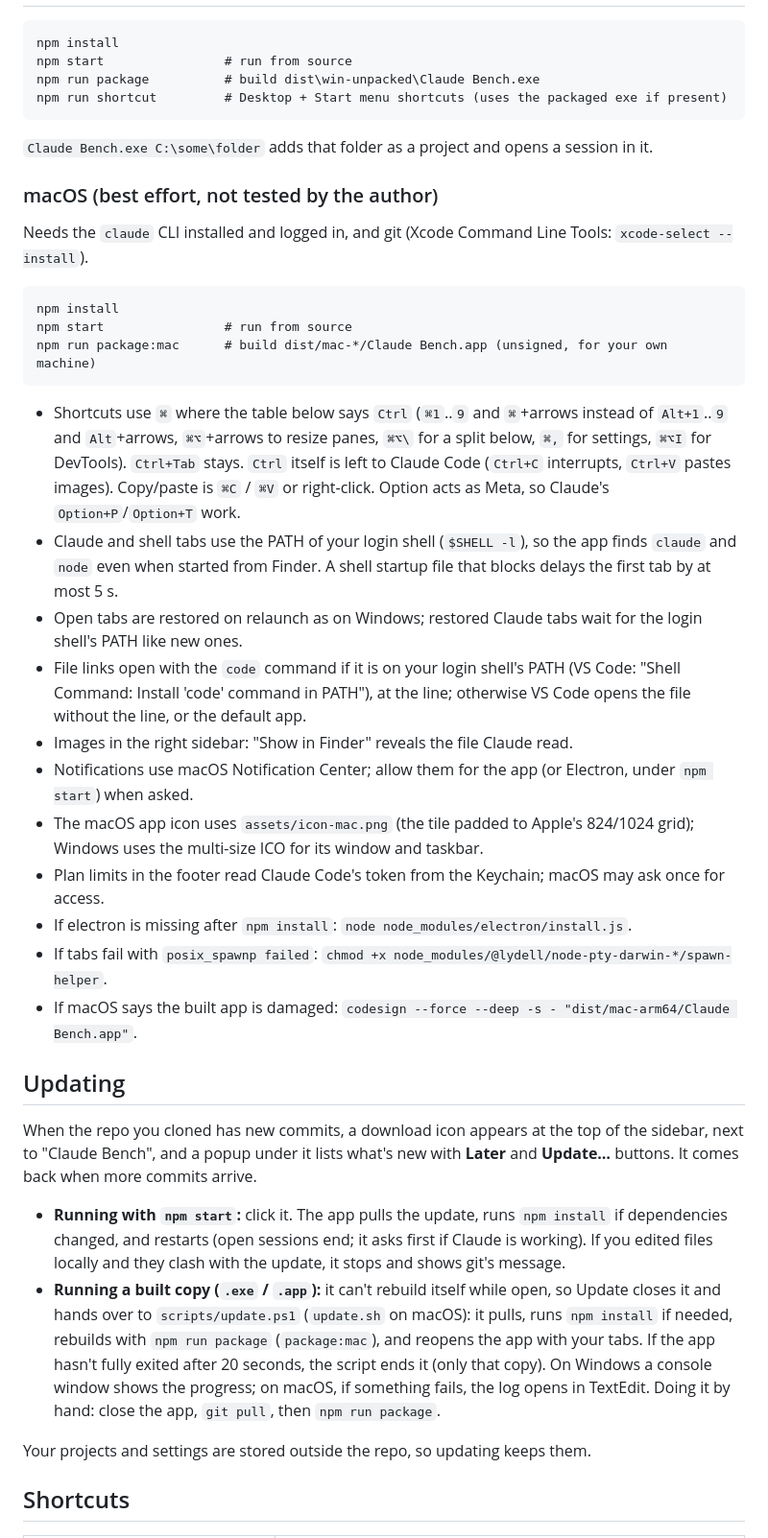
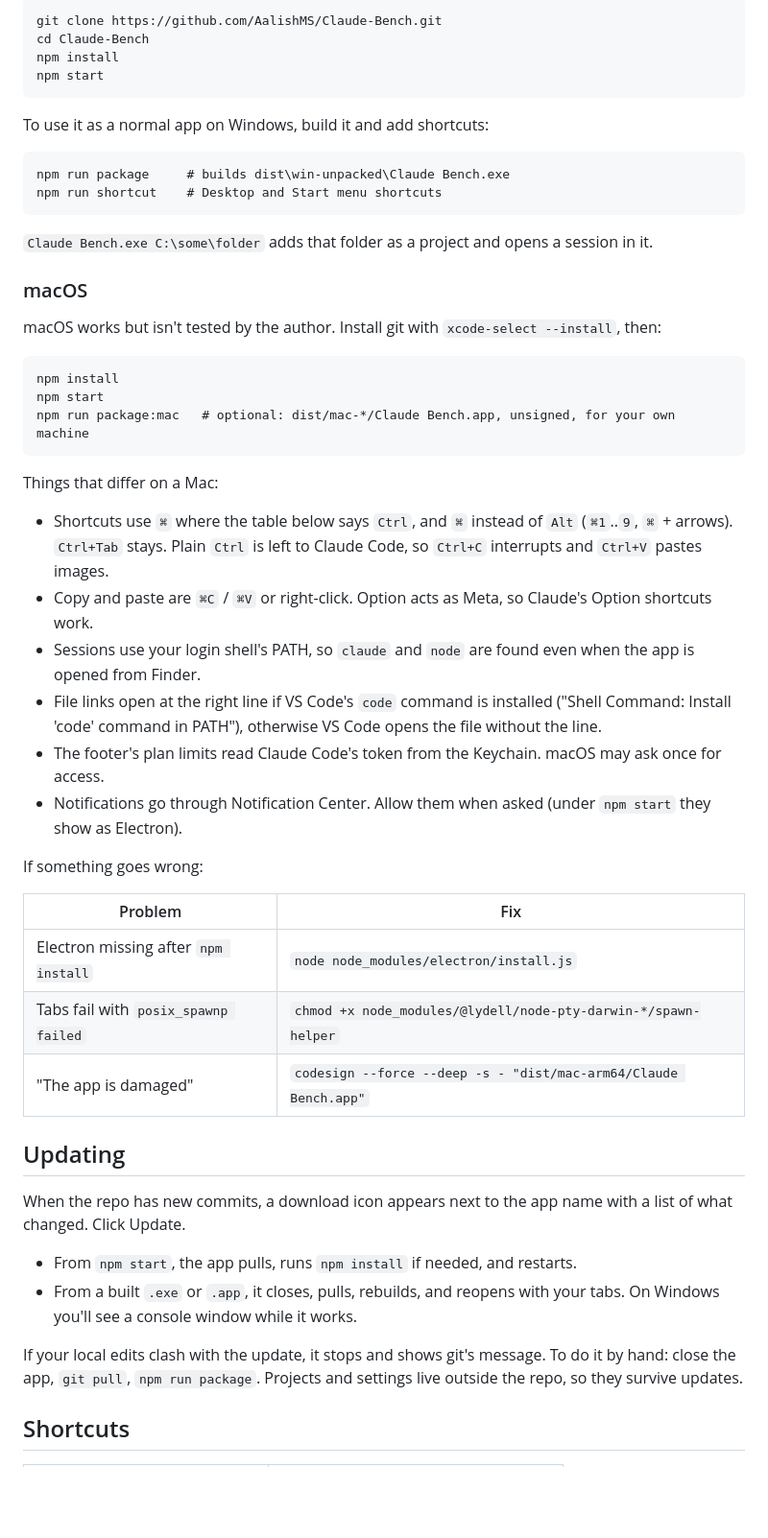
Before and after one commit to AalishMS/Claude-Bench, a Markdown page: README.md, the part around the change printed below. Shown: that part at 96% size. Rendered like a GitHub page; blank space fills up the shorter version.

````diff
--- a/README.md
+++ b/README.md
@@ -33,54 +43,60 @@ genuine Claude Code session, so slash commands, permissions and speed are unchan
 
 ```
+git clone https://github.com/AalishMS/Claude-Bench.git
+cd Claude-Bench
 npm install
-npm start                # run from source
-npm run package          # build dist\win-unpacked\Claude Bench.exe
-npm run shortcut         # Desktop + Start menu shortcuts (uses the packaged exe if present)
+npm start
+```
+
+To use it as a normal app on Windows, build it and add shortcuts:
+
+```
+npm run package     # builds dist\win-unpacked\Claude Bench.exe
+npm run shortcut    # Desktop and Start menu shortcuts
 ```
 
 `Claude Bench.exe C:\some\folder` adds that folder as a project and opens a session in it.
 
-### macOS (best effort, not tested by the author)
+### macOS
 
-Needs the `claude` CLI installed and logged in, and git (Xcode Command Line Tools: `xcode-select --install`).
+macOS works but isn't tested by the author. Install git with `xcode-select --install`, then:
 
 ```
 npm install
-npm start                # run from source
-npm run package:mac      # build dist/mac-*/Claude Bench.app (unsigned, for your own machine)
+npm start
+npm run package:mac   # optional: dist/mac-*/Claude Bench.app, unsigned, for your own machine
 ```
 
-- Shortcuts use `⌘` where the table below says `Ctrl` (`⌘1`..`9` and `⌘`+arrows instead of `Alt+1`..`9` and
-  `Alt`+arrows, `⌘⌥`+arrows to resize panes, `⌘⌥\` for a split below, `⌘,` for settings, `⌘⌥I` for DevTools). `Ctrl+Tab` stays. `Ctrl` itself is left to Claude Code (`Ctrl+C` interrupts, `Ctrl+V` pastes
-  images). Copy/paste is `⌘C` / `⌘V` or right-click. Option acts as Meta, so Claude's `Option+P`/`Option+T` work.
-- Claude and shell tabs use the PATH of your login shell (`$SHELL -l`), so the app finds `claude` and `node` even when
-  started from Finder. A shell startup file that blocks delays the first tab by at most 5 s.
-- Open tabs are restored on relaunch as on Windows; restored Claude tabs wait for the login shell's PATH like new ones.
-- File links open with the `code` command if it is on your login shell's PATH (VS Code: "Shell Command: Install 'code'
-  command in PATH"), at the line; otherwise VS Code opens the file without the line, or the default app.
-- Images in the right sidebar: "Show in Finder" reveals the file Claude read.
-- Notifications use macOS Notification Center; allow them for the app (or Electron, under `npm start`) when asked.
-- The macOS app icon uses `assets/icon-mac.png` (the tile padded to Apple's 824/1024 grid); Windows uses the multi-size ICO for its window and taskbar.
-- Plan limits in the footer read Claude Code's token from the Keychain; macOS may ask once for access.
-- If electron is missing after `npm install`: `node node_modules/electron/install.js`.
-- If tabs fail with `posix_spawnp failed`: `chmod +x node_modules/@lydell/node-pty-darwin-*/spawn-helper`.
-- If macOS says the built app is damaged: `codesign --force --deep -s - "dist/mac-arm64/Claude Bench.app"`.
+Things that differ on a Mac:
+
+- Shortcuts use `⌘` where the table below says `Ctrl`, and `⌘` instead of `Alt` (`⌘1`..`9`, `⌘` + arrows).
+  `Ctrl+Tab` stays. Plain `Ctrl` is left to Claude Code, so `Ctrl+C` interrupts and `Ctrl+V` pastes images.
+- Copy and paste are `⌘C` / `⌘V` or right-click. Option acts as Meta, so Claude's Option shortcuts work.
+- Sessions use your login shell's PATH, so `claude` and `node` are found even when the app is opened from Finder.
+- File links open at the right line if VS Code's `code` command is installed ("Shell Command: Install 'code' command
+  in PATH"), otherwise VS Code opens the file without the line.
+- The footer's plan limits read Claude Code's token from the Keychain. macOS may ask once for access.
+- Notifications go through Notification Center. Allow them when asked (under `npm start` they show as Electron).
+
+If something goes wrong:
+
+| Problem | Fix |
+| --- | --- |
+| Electron missing after `npm install` | `node node_modules/electron/install.js` |
+| Tabs fail with `posix_spawnp failed` | `chmod +x node_modules/@lydell/node-pty-darwin-*/spawn-helper` |
+| "The app is damaged" | `codesign --force --deep -s - "dist/mac-arm64/Claude Bench.app"` |
 
 ## Updating
 
-When the repo you cloned has new commits, a download icon appears at the top of the sidebar, next to "Claude Bench",
-and a popup under it lists what's new with **Later** and **Update…** buttons. It comes back when more commits arrive.
+When the repo has new commits, a download icon appears next to the app name with a list of what changed. Click
+Update.
 
-- **Running with `npm start`:** click it. The app pulls the update, runs `npm install` if dependencies changed, and
-  restarts (open sessions end; it asks first if Claude is working). If you edited files locally and they clash with the
-  update, it stops and shows git's message.
-- **Running a built copy (`.exe` / `.app`):** it can't rebuild itself while open, so Update closes it and hands over to
-  `scripts/update.ps1` (`update.sh` on macOS): it pulls, runs `npm install` if needed, rebuilds with `npm run package`
-  (`package:mac`), and reopens the app with your tabs. If the app hasn't fully exited after 20 seconds, the script
-  ends it (only that copy). On Windows a console window shows the progress; on macOS, if
-  something fails, the log opens in TextEdit. Doing it by hand: close the app, `git pull`, then `npm run package`.
+- From `npm start`, the app pulls, runs `npm install` if needed, and restarts.
+- From a built `.exe` or `.app`, it closes, pulls, rebuilds, and reopens with your tabs. On Windows you'll see a console
+  window while it works.
 
-Your projects and settings are stored outside the repo, so updating keeps them.
+If your local edits clash with the update, it stops and shows git's message. To do it by hand: close the app,
+`git pull`, `npm run package`. Projects and settings live outside the repo, so they survive updates.
 
 ## Shortcuts
 
````
Also changed, not shown: other parts of README.md (+64 -47 lines), docs/main.png (added), docs/settings.png (added), docs/split.png (added).
